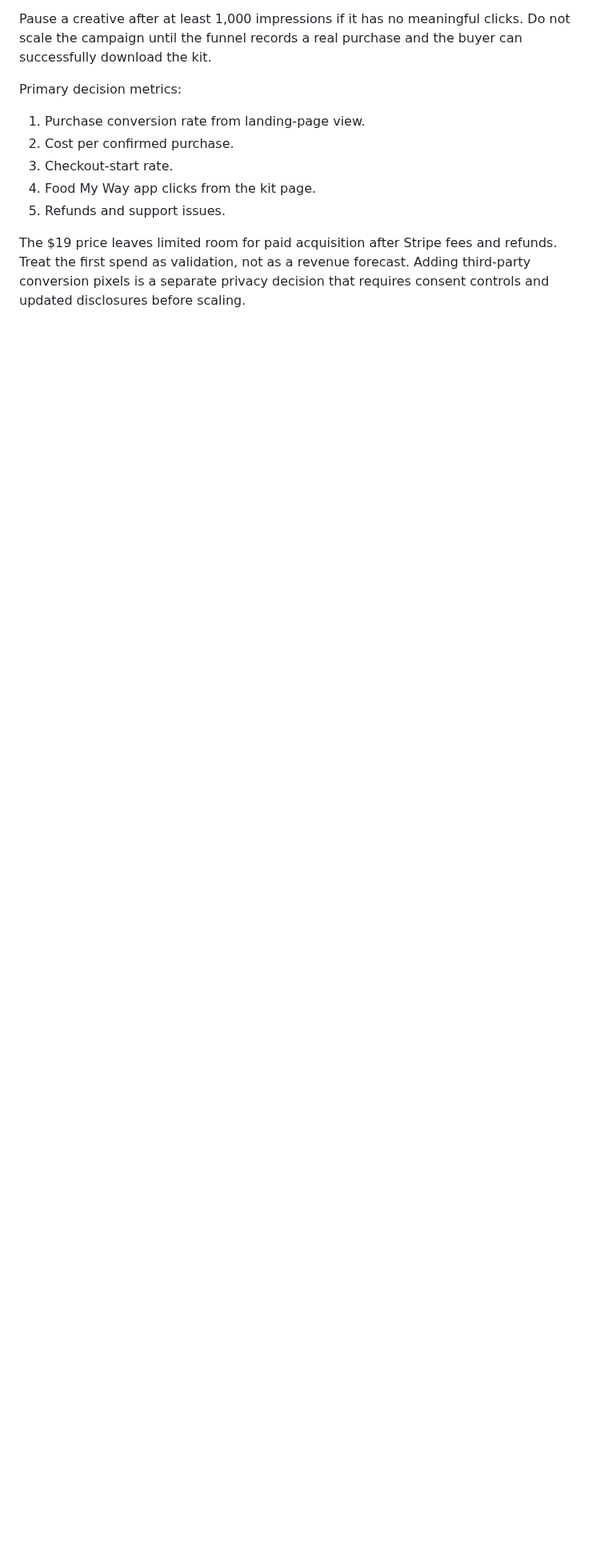
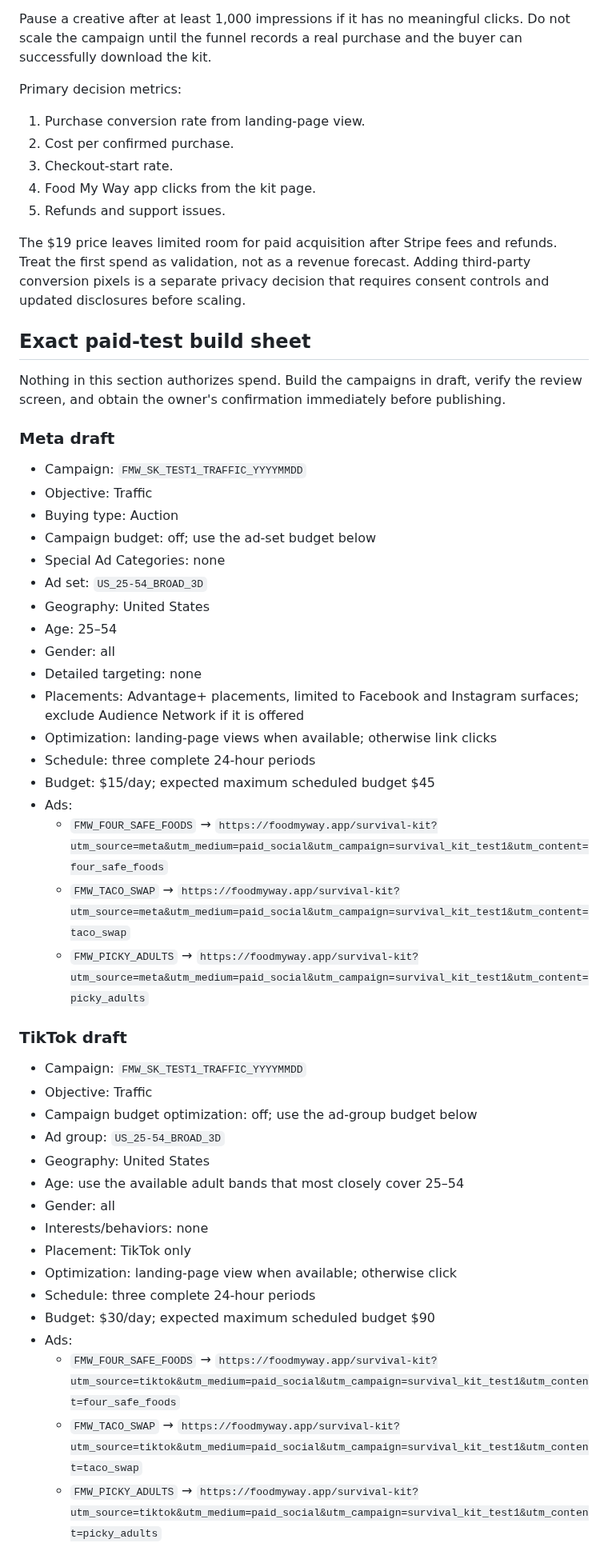
Before and after one commit to smarmytank-ui/Pickyeater, a Markdown page: SOCIAL_LAUNCH_PACK.md, the part around one of its changes. Shown at 80% size. GitHub-like rendering; blank space fills up the shorter version.

Commit message:
Add controlled social campaign build sheet

```diff
--- a/SOCIAL_LAUNCH_PACK.md
+++ b/SOCIAL_LAUNCH_PACK.md
@@ -125,3 +125,48 @@ Primary decision metrics:
 5. Refunds and support issues.
 
 The $19 price leaves limited room for paid acquisition after Stripe fees and refunds. Treat the first spend as validation, not as a revenue forecast. Adding third-party conversion pixels is a separate privacy decision that requires consent controls and updated disclosures before scaling.
+
+## Exact paid-test build sheet
+
+Nothing in this section authorizes spend. Build the campaigns in draft, verify the review screen, and obtain the owner's confirmation immediately before publishing.
+
+### Meta draft
+
+- Campaign: `FMW_SK_TEST1_TRAFFIC_YYYYMMDD`
+- Objective: Traffic
+- Buying type: Auction
+- Campaign budget: off; use the ad-set budget below
+- Special Ad Categories: none
+- Ad set: `US_25-54_BROAD_3D`
+- Geography: United States
+- Age: 25–54
+- Gender: all
+- Detailed targeting: none
+- Placements: Advantage+ placements, limited to Facebook and Instagram surfaces; exclude Audience Network if it is offered
+- Optimization: landing-page views when available; otherwise link clicks
+- Schedule: three complete 24-hour periods
+- Budget: $15/day; expected maximum scheduled budget $45
+- Ads:
+  - `FMW_FOUR_SAFE_FOODS` → `https://foodmyway.app/survival-kit?utm_source=meta&utm_medium=paid_social&utm_campaign=survival_kit_test1&utm_content=four_safe_foods`
+  - `FMW_TACO_SWAP` → `https://foodmyway.app/survival-kit?utm_source=meta&utm_medium=paid_social&utm_campaign=survival_kit_test1&utm_content=taco_swap`
+  - `FMW_PICKY_ADULTS` → `https://foodmyway.app/survival-kit?utm_source=meta&utm_medium=paid_social&utm_campaign=survival_kit_test1&utm_content=picky_adults`
+
+### TikTok draft
+
+- Campaign: `FMW_SK_TEST1_TRAFFIC_YYYYMMDD`
+- Objective: Traffic
+- Campaign budget optimization: off; use the ad-group budget below
+- Ad group: `US_25-54_BROAD_3D`
+- Geography: United States
+- Age: use the available adult bands that most closely cover 25–54
+- Gender: all
+- Interests/behaviors: none
+- Placement: TikTok only
+- Optimization: landing-page view when available; otherwise click
+- Schedule: three complete 24-hour periods
+- Budget: $30/day; expected maximum scheduled budget $90
+- Ads:
+  - `FMW_FOUR_SAFE_FOODS` → `https://foodmyway.app/survival-kit?utm_source=tiktok&utm_medium=paid_social&utm_campaign=survival_kit_test1&utm_content=four_safe_foods`
+  - `FMW_TACO_SWAP` → `https://foodmyway.app/survival-kit?utm_source=tiktok&utm_medium=paid_social&utm_campaign=survival_kit_test1&utm_content=taco_swap`
+  - `FMW_PICKY_ADULTS` → `https://foodmyway.app/survival-kit?utm_source=tiktok&utm_medium=paid_social&utm_campaign=survival_kit_test1&utm_content=picky_adults`
+
```
Also changed, not shown: other parts of SOCIAL_LAUNCH_PACK.md (+18 -0 lines).
